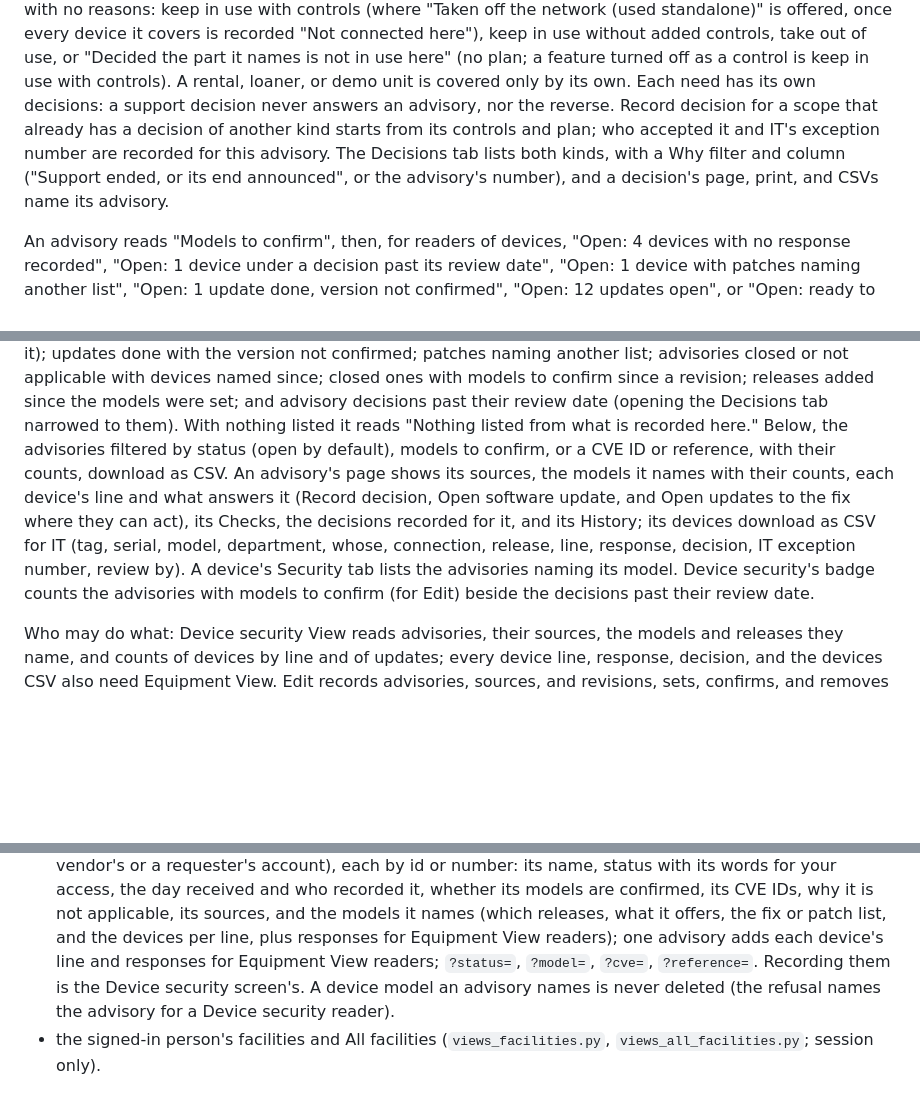
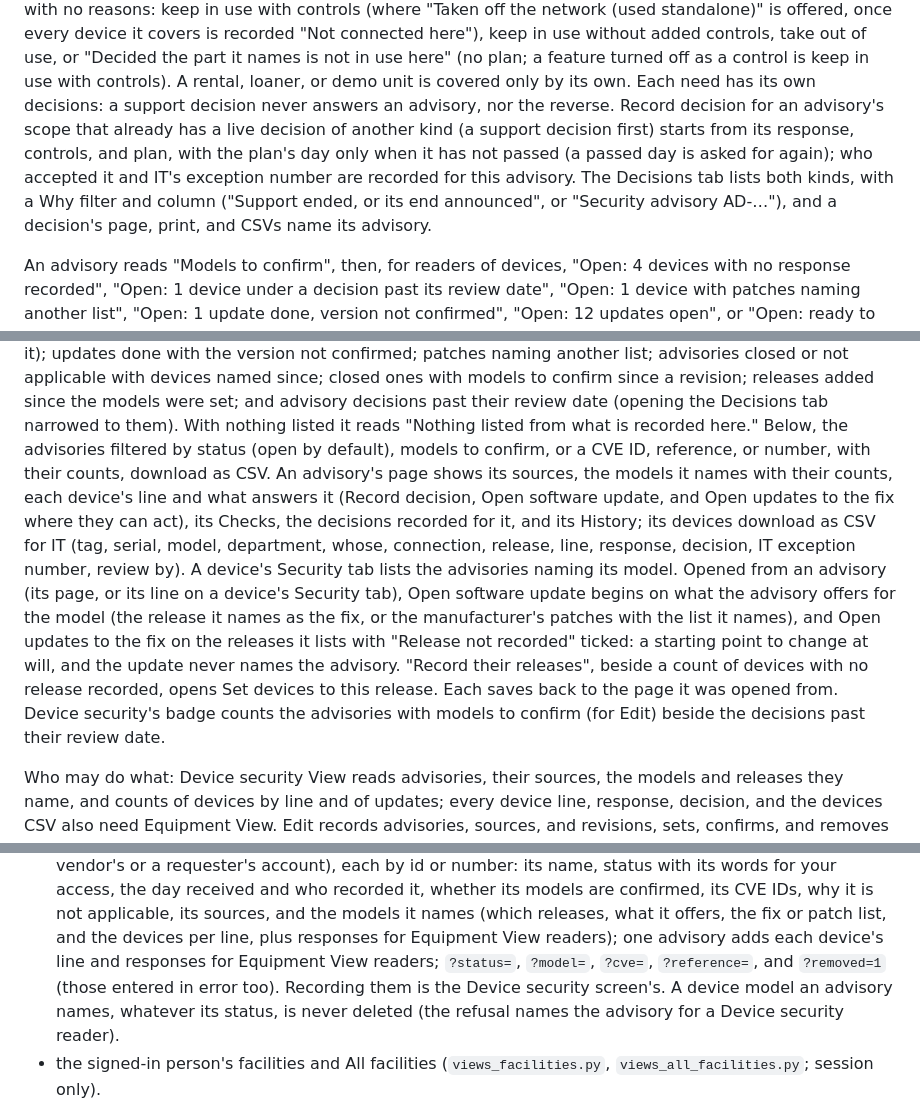
Before and after one commit to rsavage87/cadence-ce, a Markdown page: README.md, 3 parts joined by grey strips. Rendered like a GitHub page; blank space fills up the shorter version.

```diff
--- a/README.md
+++ b/README.md
@@ -557,10 +557,11 @@ is (above), for one device, a release's devices of ours, or every device of ours
 (where "Taken off the network (used standalone)" is offered, once every device it covers is recorded "Not connected here"), keep in use
 without added controls, take out of use, or "Decided the part it names is not in use here" (no plan; a feature turned off as a control
 is keep in use with controls). A rental, loaner, or demo unit is covered only by its own. Each need has its own decisions: a support
-decision never answers an advisory, nor the reverse. Record decision for a scope that already has a decision of another kind starts
-from its controls and plan; who accepted it and IT's exception number are recorded for this advisory. The Decisions tab lists both
-kinds, with a Why filter and column ("Support ended, or its end announced", or the advisory's number), and a decision's page, print,
-and CSVs name its advisory.
+decision never answers an advisory, nor the reverse. Record decision for an advisory's scope that already has a live decision of
+another kind (a support decision first) starts from its response, controls, and plan, with the plan's day only when it has not
+passed (a passed day is asked for again); who accepted it and IT's exception number are recorded for this advisory. The Decisions tab
+lists both kinds, with a Why filter and column ("Support ended, or its end announced", or "Security advisory AD-…"), and a
+decision's page, print, and CSVs name its advisory.
 
 An advisory reads "Models to confirm", then, for readers of devices, "Open: 4 devices with no response recorded", "Open: 1 device under a
 decision past its review date", "Open: 1 device with patches naming another list", "Open: 1 update done, version not confirmed", "Open:
@@ -577,11 +578,16 @@ response (ask its owner to update it, or return it); updates done with the versi
 advisories closed or not applicable with devices named since; closed ones with models to confirm since a revision; releases added since
 the models were set; and advisory decisions past their review date (opening the Decisions tab narrowed to them). With nothing listed it
 reads "Nothing listed from what is recorded here." Below, the advisories filtered by status (open by default), models to confirm, or a
-CVE ID or reference, with their counts, download as CSV. An advisory's page shows its sources, the models it names with their counts,
-each device's line and what answers it (Record decision, Open software update, and Open updates to the fix where they can act), its
-Checks, the decisions recorded for it, and its History; its devices download as CSV for IT (tag, serial, model, department, whose,
+CVE ID, reference, or number, with their counts, download as CSV. An advisory's page shows its sources, the models it names with their
+counts, each device's line and what answers it (Record decision, Open software update, and Open updates to the fix where they can act),
+its Checks, the decisions recorded for it, and its History; its devices download as CSV for IT (tag, serial, model, department, whose,
 connection, release, line, response, decision, IT exception number, review by). A device's Security tab lists the advisories naming its
-model. Device security's badge counts the advisories with models to confirm (for Edit) beside the decisions past their review date.
+model. Opened from an advisory (its page, or its line on a device's Security tab), Open software update begins on what the advisory
+offers for the model (the release it names as the fix, or the manufacturer's patches with the list it names), and Open updates to the
+fix on the releases it lists with "Release not recorded" ticked: a starting point to change at will, and the update never names the
+advisory. "Record their releases", beside a count of devices with no release recorded, opens Set devices to this release. Each saves
+back to the page it was opened from. Device security's badge counts the advisories with models to confirm (for Edit) beside the
+decisions past their review date.
 
 Who may do what: Device security View reads advisories, their sources, the models and releases they name, and counts of devices by line
 and of updates; every device line, response, decision, and the devices CSV also need Equipment View. Edit records advisories, sources,
@@ -688,8 +694,9 @@ its module's docstring under `apps/api/`, and the browsable API (open `/api/v1/`
   account), each by id or number: its name, status with its words for your access, the day received and who recorded it, whether its
   models are confirmed, its CVE IDs, why it is not applicable, its sources, and the models it names (which releases, what it offers, the
   fix or patch list, and the devices per line, plus responses for Equipment View readers); one advisory adds each device's line and
-  responses for Equipment View readers; `?status=`, `?model=`, `?cve=`, `?reference=`. Recording them is the Device security screen's. A
-  device model an advisory names is never deleted (the refusal names the advisory for a Device security reader).
+  responses for Equipment View readers; `?status=`, `?model=`, `?cve=`, `?reference=`, and `?removed=1` (those entered in error too).
+  Recording them is the Device security screen's. A device model an advisory names, whatever its status, is never deleted (the refusal
+  names the advisory for a Device security reader).
 - the signed-in person's facilities and All facilities (`views_facilities.py`, `views_all_facilities.py`; session only).
 
 Vendor technicians and clinical requesters reach only their own devices and work orders (and Scan), as on the screens. Nobody gives
```
Also changed, not shown: CLAUDE.md (+51 -32 lines).
